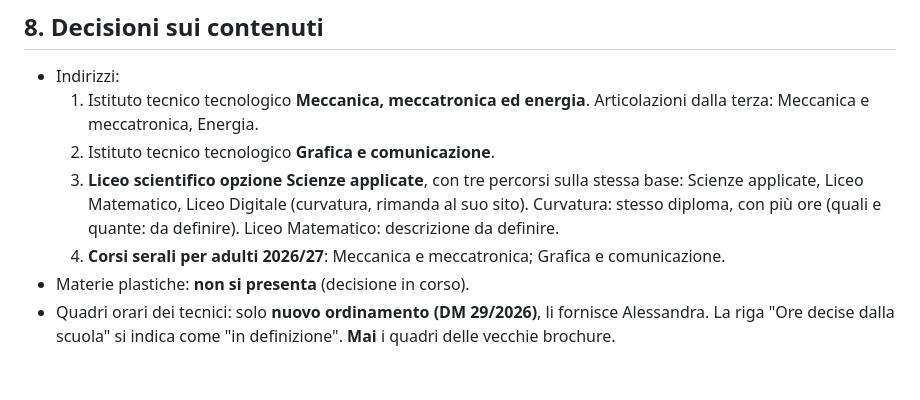
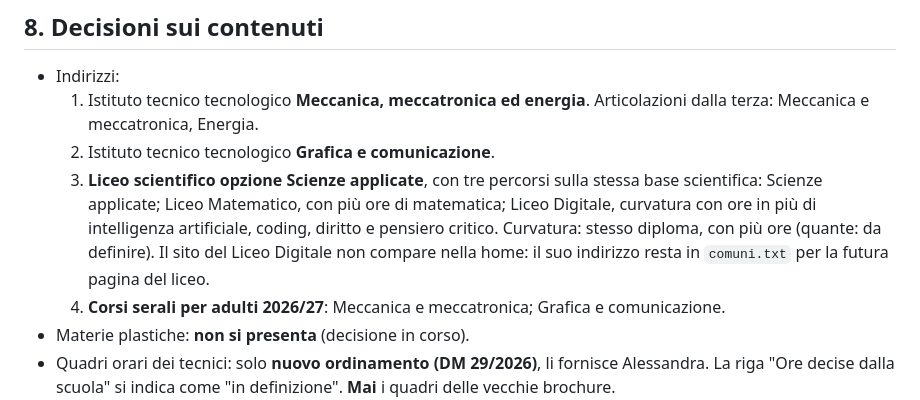
Before and after one commit to alessandraenrietta-ship-it/orientamento-natta, a Markdown page: CLAUDE.md, the part around the change. Drawn GitHub-style; blank space fills up the shorter version.

Commit message:
Aggiornate nelle regole le informazioni sui percorsi del liceo
Co-Authored-By: Claude Opus 5.5 <noreply@anthropic.com>

```diff
--- a/CLAUDE.md
+++ b/CLAUDE.md
@@ -149,10 +149,12 @@ adulti interessati ai corsi serali.
      Articolazioni dalla terza: Meccanica e meccatronica, Energia.
   2. Istituto tecnico tecnologico **Grafica e comunicazione**.
   3. **Liceo scientifico opzione Scienze applicate**, con tre percorsi
-     sulla stessa base: Scienze applicate, Liceo Matematico, Liceo
-     Digitale (curvatura, rimanda al suo sito).
-     Curvatura: stesso diploma, con più ore (quali e quante: da definire).
-     Liceo Matematico: descrizione da definire.
+     sulla stessa base scientifica: Scienze applicate; Liceo Matematico,
+     con più ore di matematica; Liceo Digitale, curvatura con ore in più
+     di intelligenza artificiale, coding, diritto e pensiero critico.
+     Curvatura: stesso diploma, con più ore (quante: da definire).
+     Il sito del Liceo Digitale non compare nella home: il suo indirizzo
+     resta in `comuni.txt` per la futura pagina del liceo.
   4. **Corsi serali per adulti 2026/27**: Meccanica e meccatronica;
      Grafica e comunicazione.
 - Materie plastiche: **non si presenta** (decisione in corso).
```
